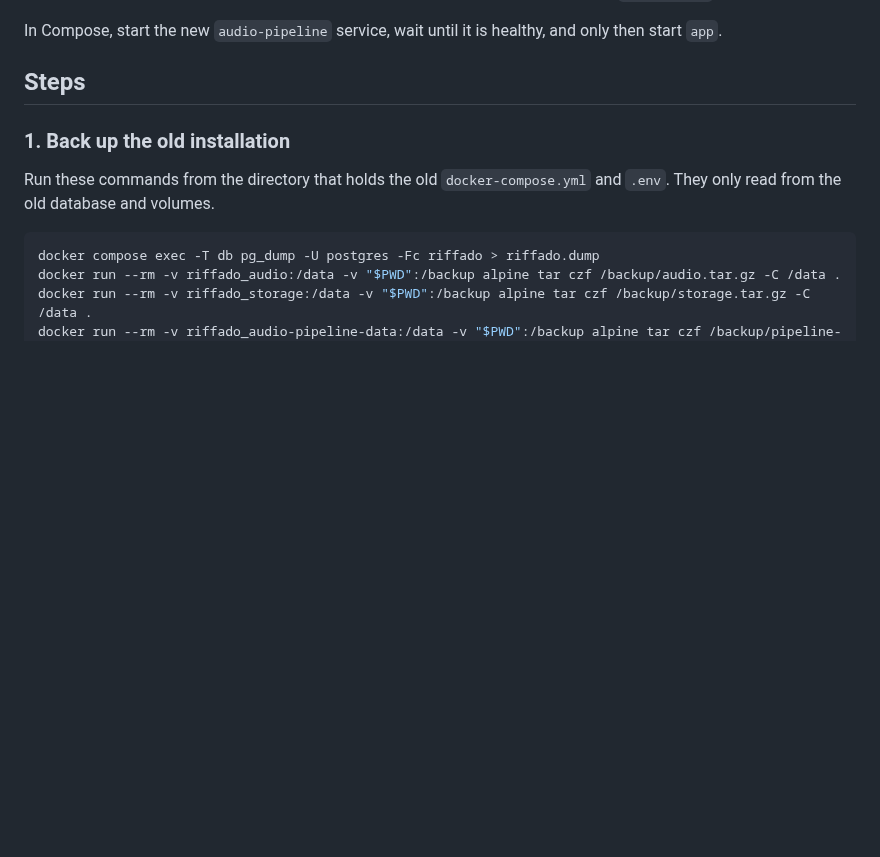
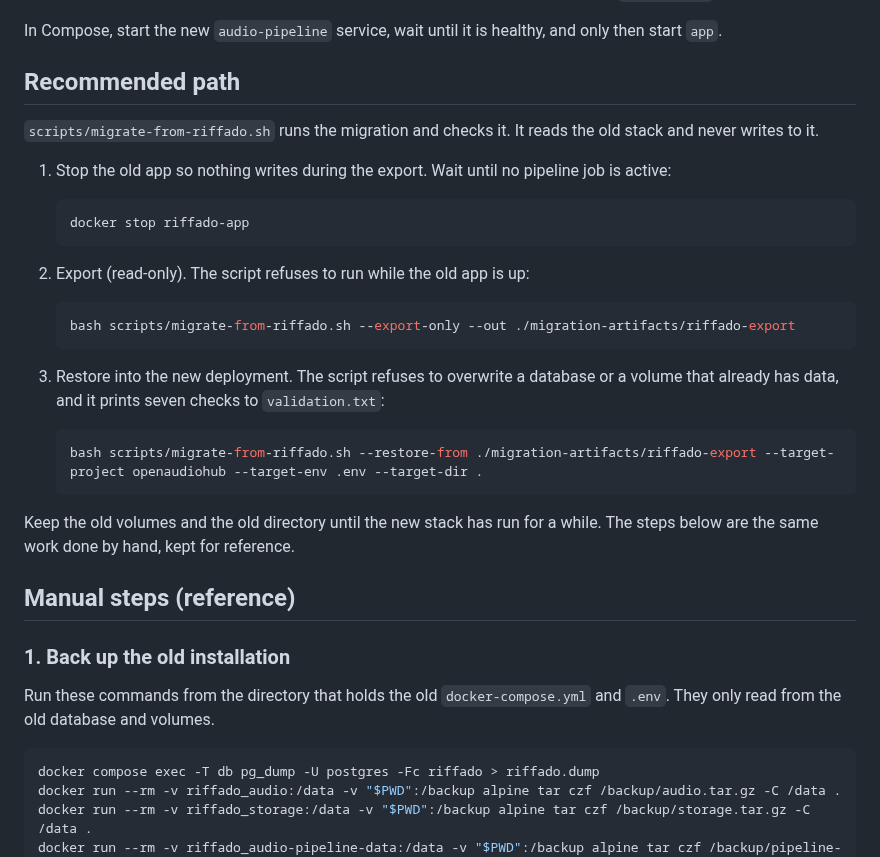
Before and after one commit to JeremyL691/OpenAudioHub, a Markdown page: docs/MIGRATION_FROM_RIFFADO.md, the part around the change. GitHub-like rendering; blank space fills up the shorter version.

````diff
--- a/docs/MIGRATION_FROM_RIFFADO.md
+++ b/docs/MIGRATION_FROM_RIFFADO.md
@@ -37,7 +37,31 @@ Upgrade the audio pipeline before Core.
 
 In Compose, start the new `audio-pipeline` service, wait until it is healthy, and only then start `app`.
 
-## Steps
+## Recommended path
+
+`scripts/migrate-from-riffado.sh` runs the migration and checks it. It reads the old stack and never writes to it.
+
+1. Stop the old app so nothing writes during the export. Wait until no pipeline job is active:
+
+   ```bash
+   docker stop riffado-app
+   ```
+
+2. Export (read-only). The script refuses to run while the old app is up:
+
+   ```bash
+   bash scripts/migrate-from-riffado.sh --export-only --out ./migration-artifacts/riffado-export
+   ```
+
+3. Restore into the new deployment. The script refuses to overwrite a database or a volume that already has data, and it prints seven checks to `validation.txt`:
+
+   ```bash
+   bash scripts/migrate-from-riffado.sh --restore-from ./migration-artifacts/riffado-export --target-project openaudiohub --target-env .env --target-dir .
+   ```
+
+Keep the old volumes and the old directory until the new stack has run for a while. The steps below are the same work done by hand, kept for reference.
+
+## Manual steps (reference)
 
 ### 1. Back up the old installation
 
````
Also changed, not shown: CHANGELOG.md (+14 -0 lines), README.md (+8 -0 lines), docs/screenshots/library-1280-light.png (added), docs/screenshots/overview-1280-light.png (added), docs/screenshots/recording-detail-1280-light.png (added).
